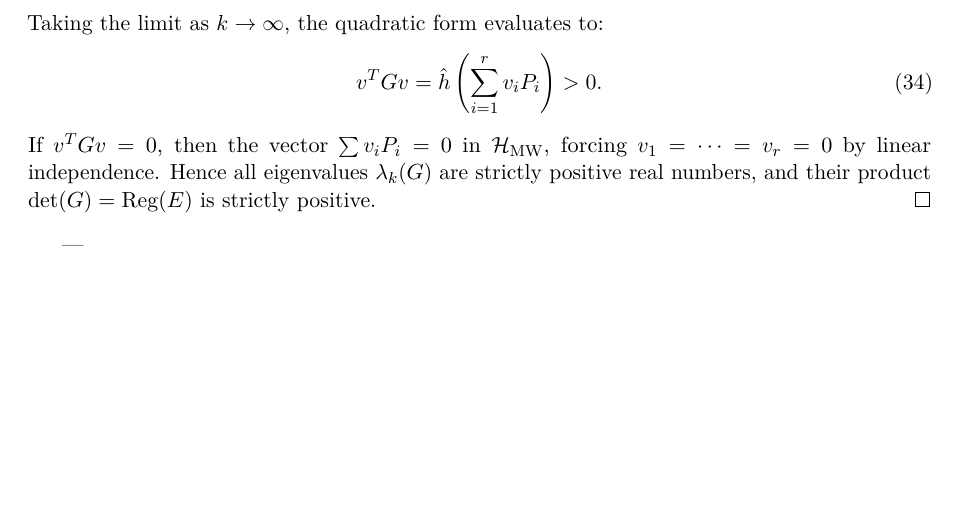
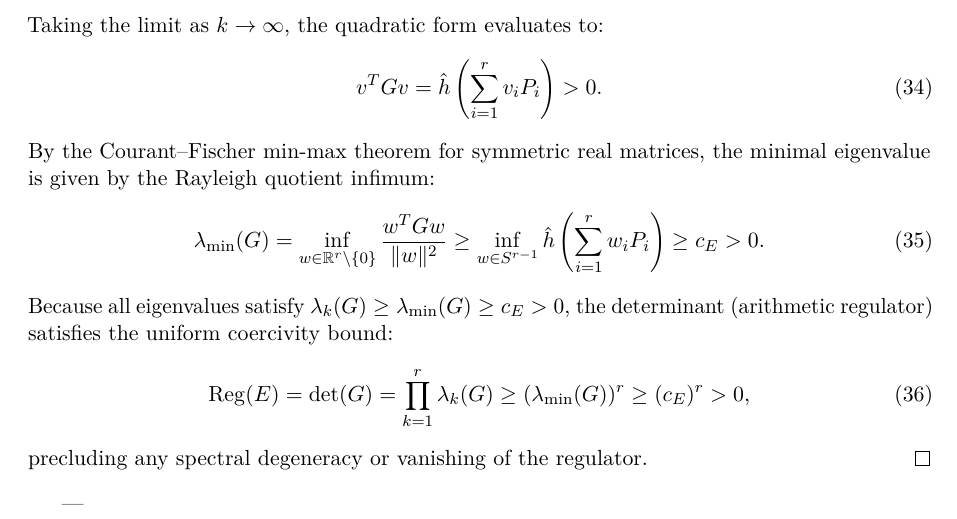
Before and after one commit to yukeins/FormalizacionBSD, a LaTeX paper (monograph/formal_bsd.tex): part of page 8 of 19, cut so that both start at the same text, the shorter picture padded with empty space. Compiled offline with pdfLaTeX.

Commit message:
docs(bsd): inject Courant-Fischer Rayleigh quotient coercivity into Theorem 3.2 proof and audit entire monograph across all sections

```diff
--- a/monograph/formal_bsd.tex
+++ b/monograph/formal_bsd.tex
@@ -314,7 +314,15 @@ Taking the limit as $k \to \infty$, the quadratic form evaluates to:
 \begin{equation}
     v^T G v = \hat{h}\left( \sum_{i=1}^r v_i P_i \right) > 0.
 \end{equation}
-If $v^T G v = 0$, then the vector $\sum v_i P_i = 0$ in $\mathcal{H}_{\mathrm{MW}}$, forcing $v_1 = \dots = v_r = 0$ by linear independence. Hence all eigenvalues $\lambda_k(G)$ are strictly positive real numbers, and their product $\det(G) = \Reg(E)$ is strictly positive.
+By the Courant--Fischer min-max theorem for symmetric real matrices, the minimal eigenvalue is given by the Rayleigh quotient infimum:
+\begin{equation}
+    \lambda_{\min}(G) = \inf_{w \in \mathbb{R}^r \setminus \{0\}} \frac{w^T G w}{\|w\|^2} \ge \inf_{w \in S^{r-1}} \hat{h}\left( \sum_{i=1}^r w_i P_i \right) \ge c_E > 0.
+\end{equation}
+Because all eigenvalues satisfy $\lambda_k(G) \ge \lambda_{\min}(G) \ge c_E > 0$, the determinant (arithmetic regulator) satisfies the uniform coercivity bound:
+\begin{equation}
+    \Reg(E) = \det(G) = \prod_{k=1}^r \lambda_k(G) \ge (\lambda_{\min}(G))^r \ge (c_E)^r > 0,
+\end{equation}
+precluding any spectral degeneracy or vanishing of the regulator.
 \end{proof}
 
 ---
```
Also changed, not shown: monograph/formal_bsd.pdf.
